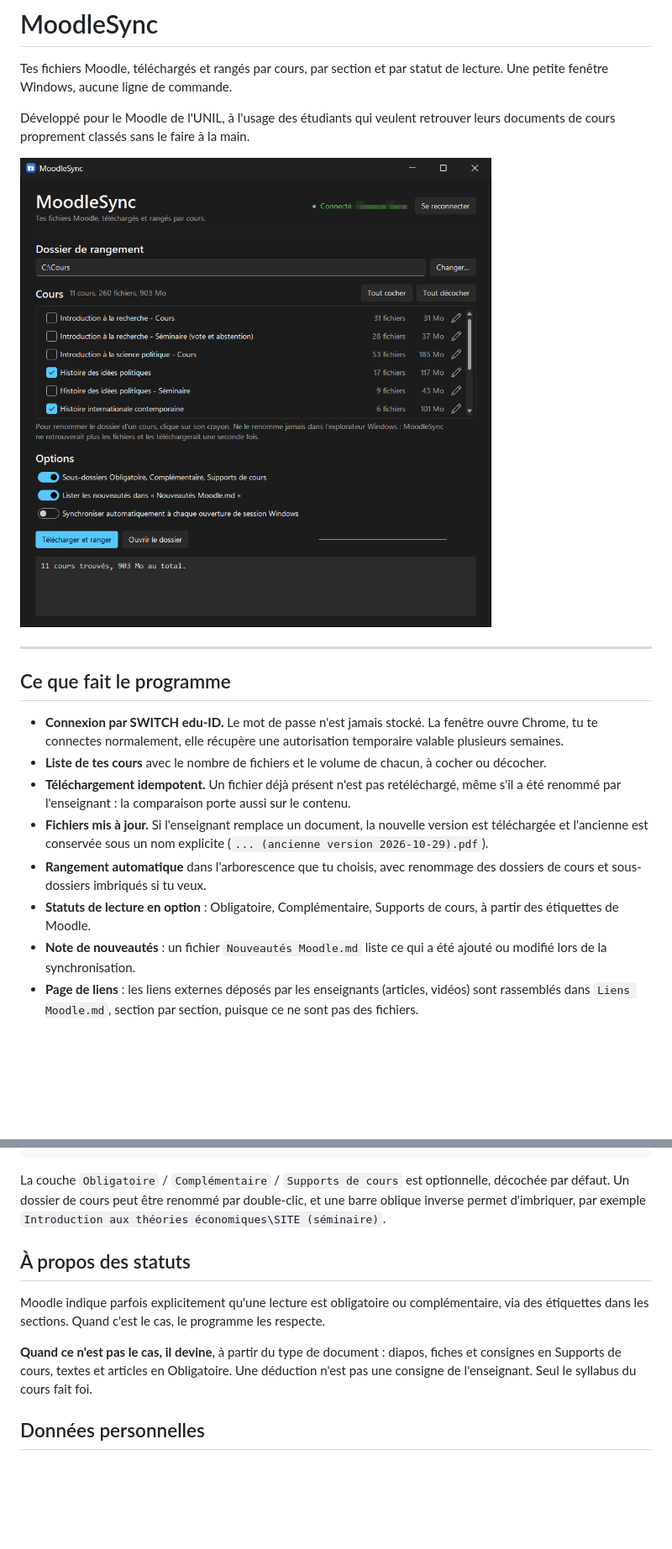
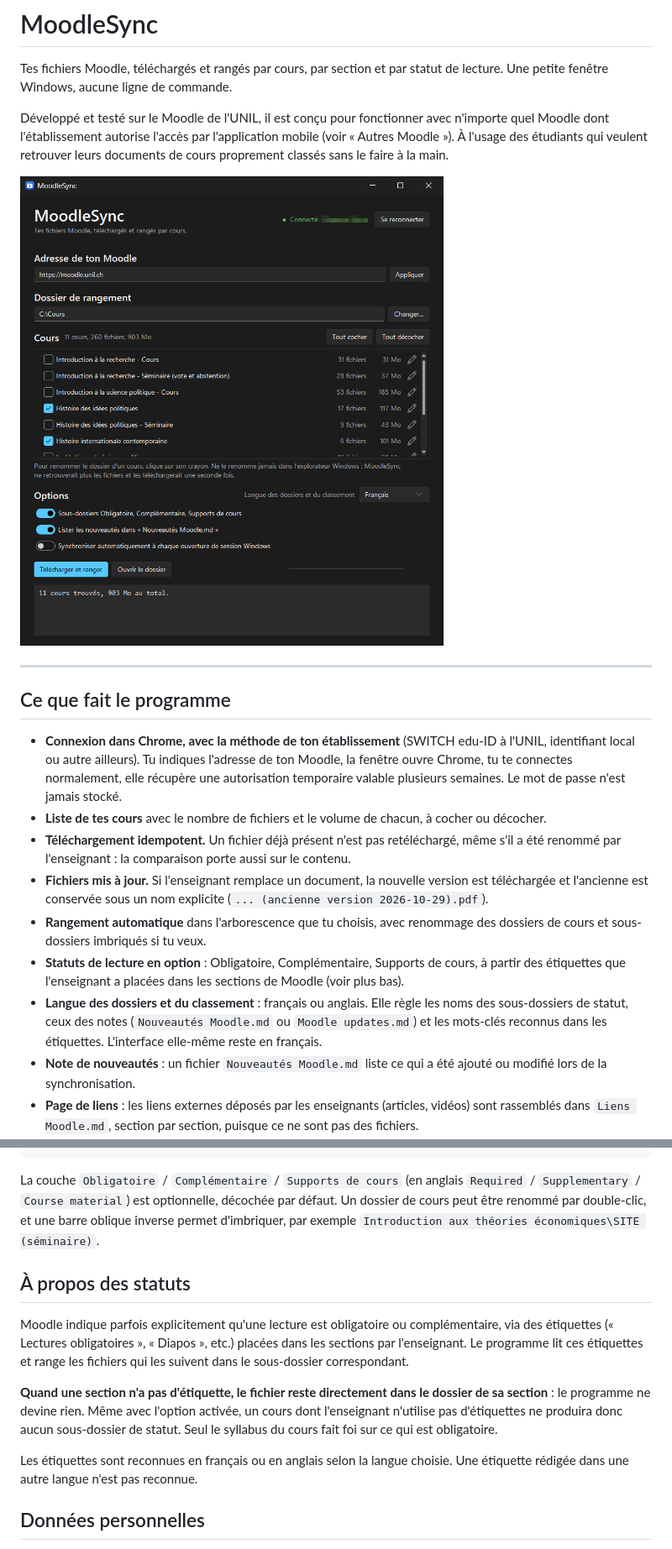
Before and after one commit to MarinWasAsleep/MoodleSync, a Markdown page: README.md, 2 parts joined by grey strips. Shown at 84% size. GitHub-like rendering; pictures changed too: docs/screenshots/accueil.png; blank space fills up the shorter version.

````diff
--- a/README.md
+++ b/README.md
@@ -3,8 +3,10 @@
 Tes fichiers Moodle, téléchargés et rangés par cours, par section et par statut de lecture.
 Une petite fenêtre Windows, aucune ligne de commande.
 
-Développé pour le Moodle de l'UNIL, à l'usage des étudiants qui veulent retrouver leurs
-documents de cours proprement classés sans le faire à la main.
+Développé et testé sur le Moodle de l'UNIL, il est conçu pour fonctionner avec n'importe quel
+Moodle dont l'établissement autorise l'accès par l'application mobile (voir « Autres Moodle »).
+À l'usage des étudiants qui veulent retrouver leurs documents de cours proprement classés
+sans le faire à la main.
 
 ![Fenêtre principale de MoodleSync : dossier de rangement, liste des cours, options](docs/screenshots/accueil.png)
 
@@ -12,9 +14,10 @@ documents de cours proprement classés sans le faire à la main.
 
 ## Ce que fait le programme
 
-- **Connexion par SWITCH edu-ID.** Le mot de passe n'est jamais stocké. La fenêtre ouvre
+- **Connexion dans Chrome, avec la méthode de ton établissement** (SWITCH edu-ID à l'UNIL,
+  identifiant local ou autre ailleurs). Tu indiques l'adresse de ton Moodle, la fenêtre ouvre
   Chrome, tu te connectes normalement, elle récupère une autorisation temporaire valable
-  plusieurs semaines.
+  plusieurs semaines. Le mot de passe n'est jamais stocké.
 - **Liste de tes cours** avec le nombre de fichiers et le volume de chacun, à cocher ou décocher.
 - **Téléchargement idempotent.** Un fichier déjà présent n'est pas retéléchargé, même s'il a
   été renommé par l'enseignant : la comparaison porte aussi sur le contenu.
@@ -23,7 +26,10 @@ documents de cours proprement classés sans le faire à la main.
 - **Rangement automatique** dans l'arborescence que tu choisis, avec renommage des dossiers de
   cours et sous-dossiers imbriqués si tu veux.
 - **Statuts de lecture en option** : Obligatoire, Complémentaire, Supports de cours, à partir
-  des étiquettes de Moodle.
+  des étiquettes que l'enseignant a placées dans les sections de Moodle (voir plus bas).
+- **Langue des dossiers et du classement** : français ou anglais. Elle règle les noms des
+  sous-dossiers de statut, ceux des notes (`Nouveautés Moodle.md` ou `Moodle updates.md`) et
+  les mots-clés reconnus dans les étiquettes. L'interface elle-même reste en français.
 - **Note de nouveautés** : un fichier `Nouveautés Moodle.md` liste ce qui a été ajouté ou
   modifié lors de la synchronisation.
 - **Page de liens** : les liens externes déposés par les enseignants (articles, vidéos) sont
@@ -84,18 +95,24 @@ et propose de se reconnecter.
                 S6-Haegel2024-LaSciencepolitique-Chap4-1.pdf
 ```
 
-La couche `Obligatoire` / `Complémentaire` / `Supports de cours` est optionnelle, décochée par
-défaut. Un dossier de cours peut être renommé par double-clic, et une barre oblique inverse
+La couche `Obligatoire` / `Complémentaire` / `Supports de cours` (en anglais `Required` /
+`Supplementary` / `Course material`) est optionnelle, décochée par défaut. Un dossier de cours peut être renommé par double-clic, et une barre oblique inverse
 permet d'imbriquer, par exemple `Introduction aux théories économiques\SITE (séminaire)`.
 
 ## À propos des statuts
 
 Moodle indique parfois explicitement qu'une lecture est obligatoire ou complémentaire, via des
-étiquettes dans les sections. Quand c'est le cas, le programme les respecte.
+étiquettes (« Lectures obligatoires », « Diapos », etc.) placées dans les sections par
+l'enseignant. Le programme lit ces étiquettes et range les fichiers qui les suivent dans le
+sous-dossier correspondant.
 
-**Quand ce n'est pas le cas, il devine**, à partir du type de document : diapos, fiches et
-consignes en Supports de cours, textes et articles en Obligatoire. Une déduction n'est pas une
-consigne de l'enseignant. Seul le syllabus du cours fait foi.
+**Quand une section n'a pas d'étiquette, le fichier reste directement dans le dossier de sa
+section** : le programme ne devine rien. Même avec l'option activée, un cours dont l'enseignant
+n'utilise pas d'étiquettes ne produira donc aucun sous-dossier de statut. Seul le syllabus du
+cours fait foi sur ce qui est obligatoire.
+
+Les étiquettes sont reconnues en français ou en anglais selon la langue choisie. Une étiquette
+rédigée dans une autre langue n'est pas reconnue.
 
 ## Données personnelles
 
````
Also changed, not shown: other parts of README.md (+32 -7 lines), docs/screenshots/bienvenue.png (added), docs/screenshots/telechargement.png, docs/screenshots/termine.png, 1 other file.
